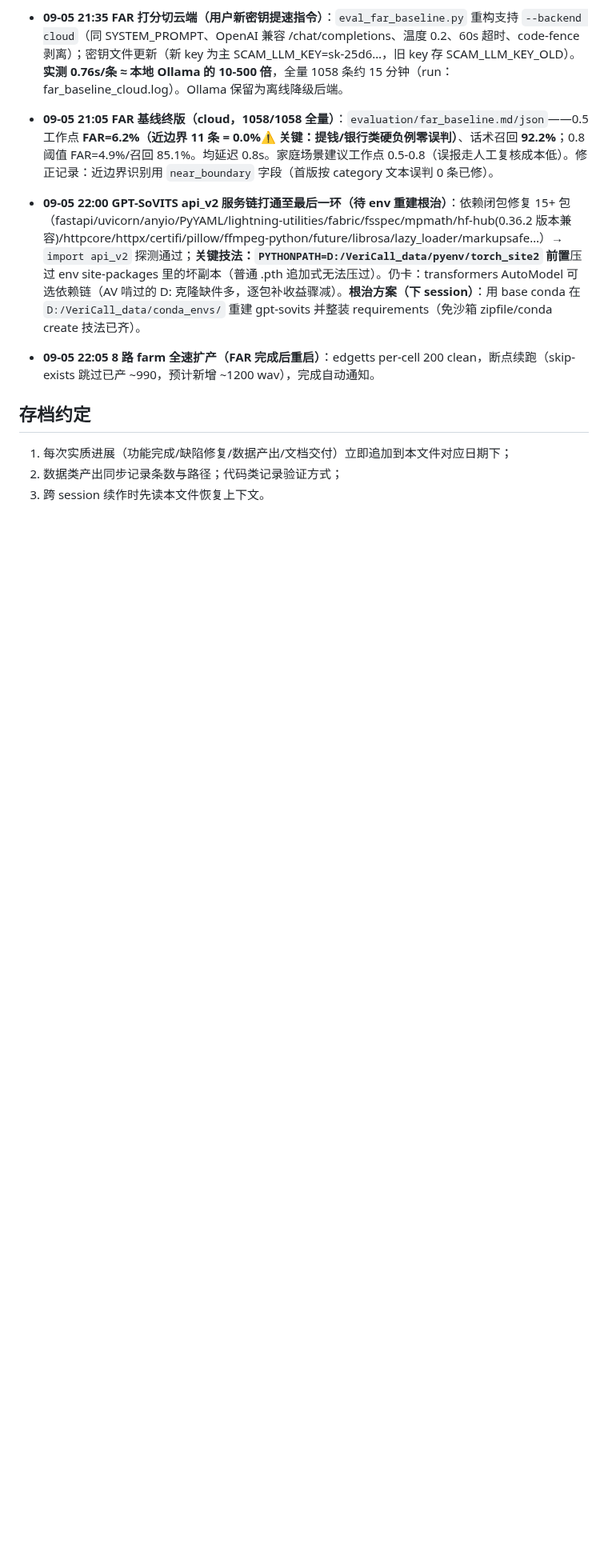
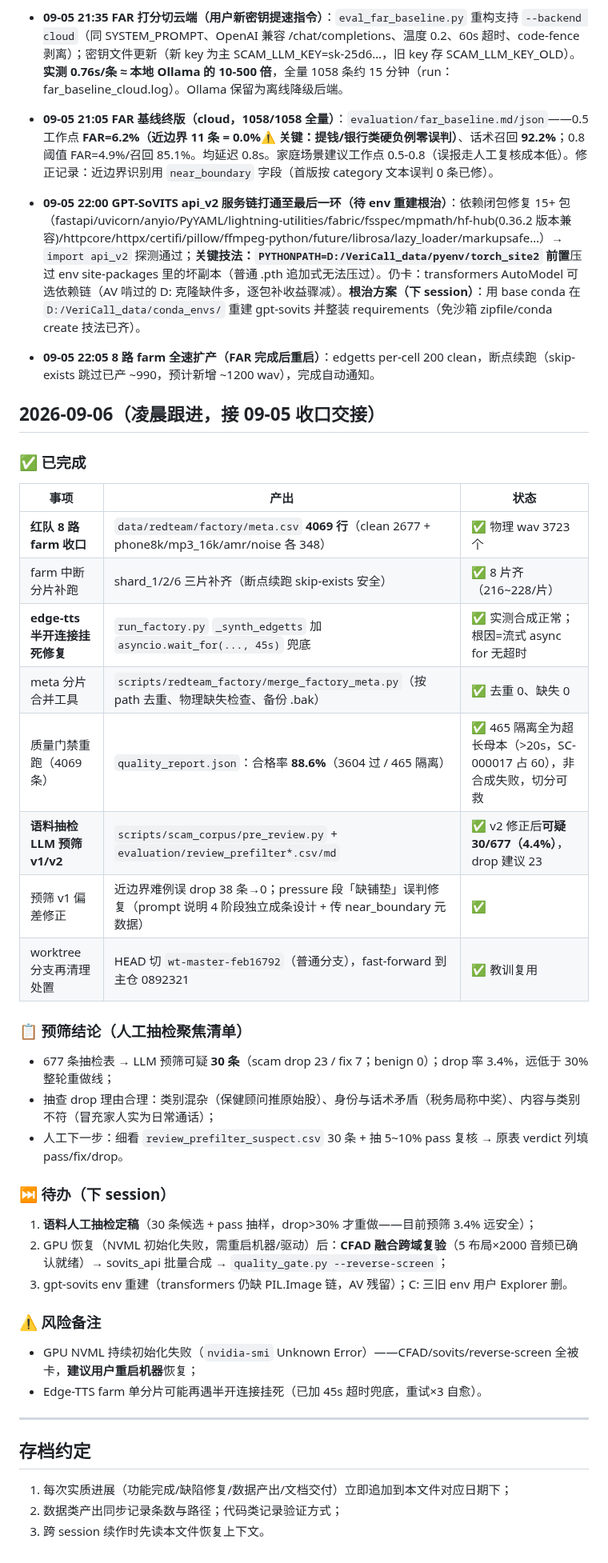
Before and after one commit to Liiiyonx/vericall, a Markdown page: docs/开发进度存档.md, the part around the change. Shown at 80% size. Rendered like a GitHub page; blank space fills up the shorter version.

Commit message:
docs: 09-06凌晨跟进台账(farm收口4069/预筛30候选/edge-tts超时补丁)

```diff
--- a/docs/开发进度存档.md
+++ b/docs/开发进度存档.md
@@ -233,6 +233,40 @@
 - **09-05 22:00 GPT-SoVITS api_v2 服务链打通至最后一环（待 env 重建根治）**：依赖闭包修复 15+ 包（fastapi/uvicorn/anyio/PyYAML/lightning-utilities/fabric/fsspec/mpmath/hf-hub(0.36.2 版本兼容)/httpcore/httpx/certifi/pillow/ffmpeg-python/future/librosa/lazy_loader/markupsafe…）→ `import api_v2` 探测通过；**关键技法：`PYTHONPATH=D:/VeriCall_data/pyenv/torch_site2` 前置**压过 env site-packages 里的坏副本（普通 .pth 追加式无法压过）。仍卡：transformers AutoModel 可选依赖链（AV 啃过的 D: 克隆缺件多，逐包补收益骤减）。**根治方案（下 session）**：用 base conda 在 `D:/VeriCall_data/conda_envs/` 重建 gpt-sovits 并整装 requirements（免沙箱 zipfile/conda create 技法已齐）。
 - **09-05 22:05 8 路 farm 全速扩产（FAR 完成后重启）**：edgetts per-cell 200 clean，断点续跑（skip-exists 跳过已产 ~990，预计新增 ~1200 wav），完成自动通知。
 
+## 2026-09-06（凌晨跟进，接 09-05 收口交接）
+
+### ✅ 已完成
+
+| 事项 | 产出 | 状态 |
+|---|---|---|
+| **红队 8 路 farm 收口** | `data/redteam/factory/meta.csv` **4069 行**（clean 2677 + phone8k/mp3_16k/amr/noise 各 348） | ✅ 物理 wav 3723 个 |
+| farm 中断分片补跑 | shard_1/2/6 三片补齐（断点续跑 skip-exists 安全） | ✅ 8 片齐（216~228/片） |
+| **edge-tts 半开连接挂死修复** | `run_factory.py` `_synth_edgetts` 加 `asyncio.wait_for(..., 45s)` 兜底 | ✅ 实测合成正常；根因=流式 async for 无超时 |
+| meta 分片合并工具 | `scripts/redteam_factory/merge_factory_meta.py`（按 path 去重、物理缺失检查、备份 .bak） | ✅ 去重 0、缺失 0 |
+| 质量门禁重跑（4069 条） | `quality_report.json`：合格率 **88.6%**（3604 过 / 465 隔离） | ✅ 465 隔离全为超长母本（>20s，SC-000017 占 60），非合成失败，切分可救 |
+| **语料抽检 LLM 预筛 v1/v2** | `scripts/scam_corpus/pre_review.py` + `evaluation/review_prefilter*.csv/md` | ✅ v2 修正后**可疑 30/677（4.4%）**，drop 建议 23 |
+| 预筛 v1 偏差修正 | 近边界难例误 drop 38 条→0；pressure 段「缺铺垫」误判修复（prompt 说明 4 阶段独立成条设计 + 传 near_boundary 元数据） | ✅ |
+| worktree 分支再清理处置 | HEAD 切 `wt-master-feb16792`（普通分支），fast-forward 到主仓 0892321 | ✅ 教训复用 |
+
+### 📋 预筛结论（人工抽检聚焦清单）
+
+- 677 条抽检表 → LLM 预筛可疑 **30 条**（scam drop 23 / fix 7；benign 0）；drop 率 3.4%，远低于 30% 整轮重做线；
+- 抽查 drop 理由合理：类别混杂（保健顾问推原始股）、身份与话术矛盾（税务局称中奖）、内容与类别不符（冒充家人实为日常通话）；
+- 人工下一步：细看 `review_prefilter_suspect.csv` 30 条 + 抽 5~10% pass 复核 → 原表 verdict 列填 pass/fix/drop。
+
+### ⏭ 待办（下 session）
+
+1. **语料人工抽检定稿**（30 条候选 + pass 抽样，drop>30% 才重做——目前预筛 3.4% 远安全）；
+2. GPU 恢复（NVML 初始化失败，需重启机器/驱动）后：**CFAD 融合跨域复验**（5 布局×2000 音频已确认就绪）→ sovits_api 批量合成 → `quality_gate.py --reverse-screen`；
+3. gpt-sovits env 重建（transformers 仍缺 PIL.Image 链，AV 残留）；C: 三旧 env 用户 Explorer 删。
+
+### ⚠ 风险备注
+
+- GPU NVML 持续初始化失败（`nvidia-smi` Unknown Error）——CFAD/sovits/reverse-screen 全被卡，**建议用户重启机器**恢复；
+- Edge-TTS farm 单分片可能再遇半开连接挂死（已加 45s 超时兜底，重试×3 自愈）。
+
+---
+
 ## 存档约定
 
 1. 每次实质进展（功能完成/缺陷修复/数据产出/文档交付）立即追加到本文件对应日期下；
```
